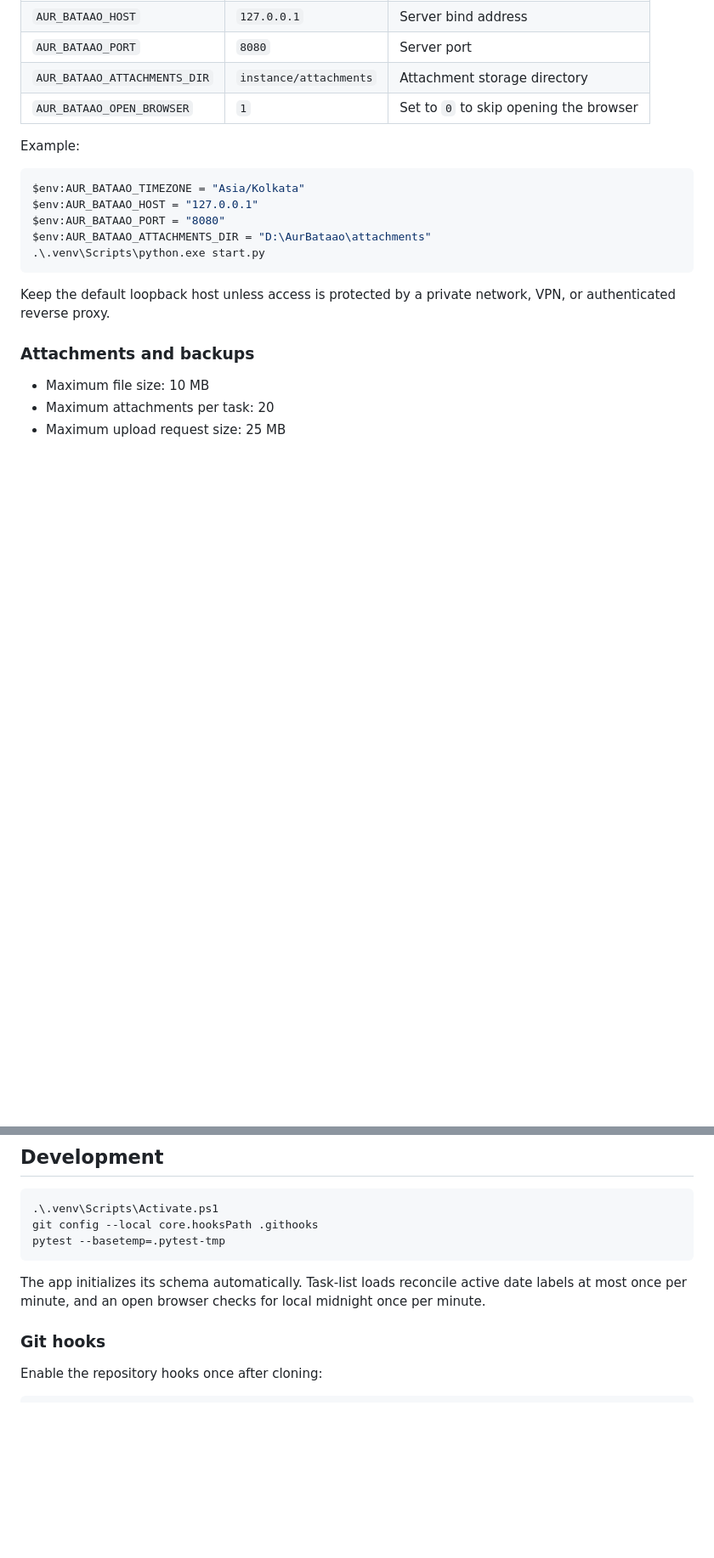
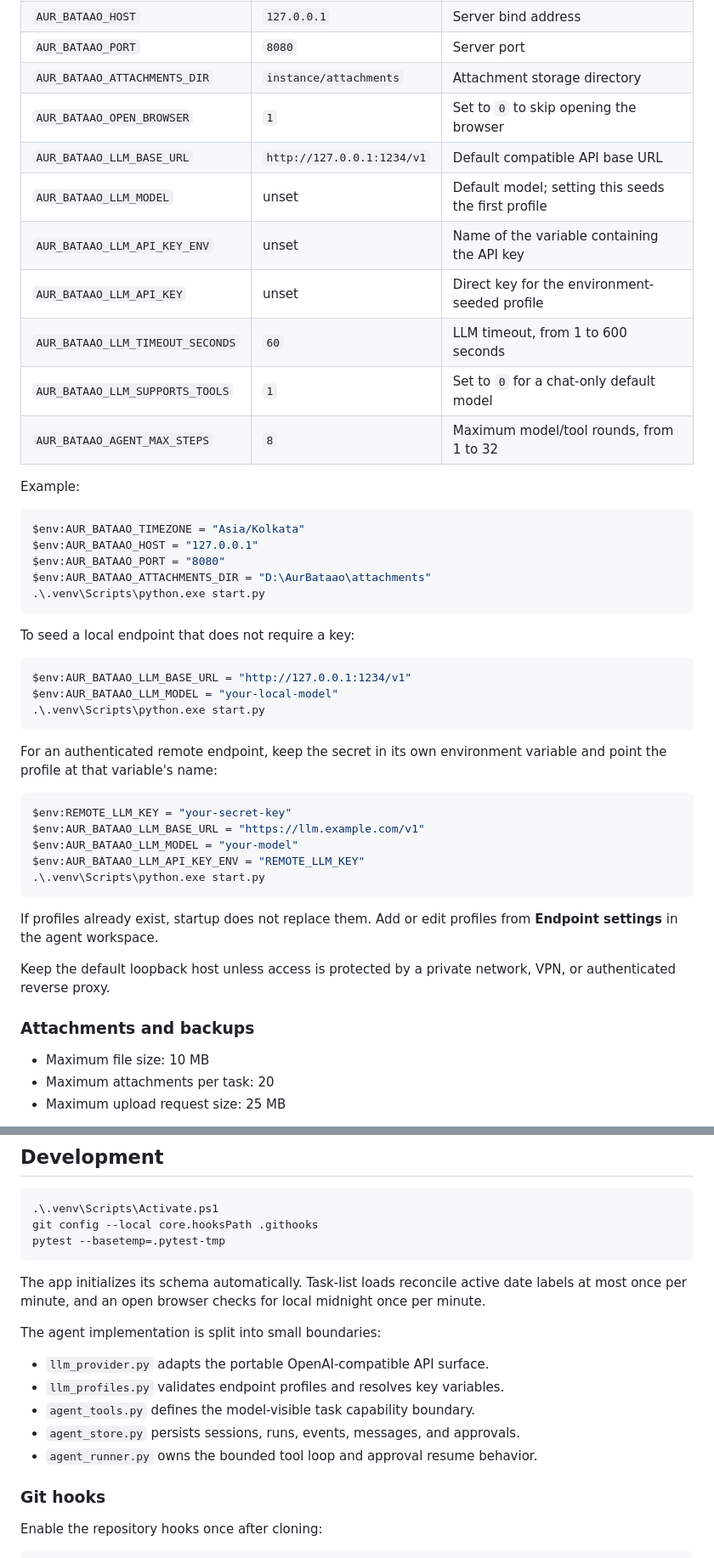
Before and after one commit to TheCodeArtist/aur-bataao, a Markdown page: README.md, 2 parts joined by grey strips. Shown at 85% size. GitHub-like rendering; blank space fills up the shorter version.

Commit message:
docs(agent): explain endpoint setup

````diff
--- a/README.md
+++ b/README.md
@@ -52,6 +74,13 @@ Configuration is optional. The available environment variables are:
 | `AUR_BATAAO_PORT` | `8080` | Server port |
 | `AUR_BATAAO_ATTACHMENTS_DIR` | `instance/attachments` | Attachment storage directory |
 | `AUR_BATAAO_OPEN_BROWSER` | `1` | Set to `0` to skip opening the browser |
+| `AUR_BATAAO_LLM_BASE_URL` | `http://127.0.0.1:1234/v1` | Default compatible API base URL |
+| `AUR_BATAAO_LLM_MODEL` | unset | Default model; setting this seeds the first profile |
+| `AUR_BATAAO_LLM_API_KEY_ENV` | unset | Name of the variable containing the API key |
+| `AUR_BATAAO_LLM_API_KEY` | unset | Direct key for the environment-seeded profile |
+| `AUR_BATAAO_LLM_TIMEOUT_SECONDS` | `60` | LLM timeout, from 1 to 600 seconds |
+| `AUR_BATAAO_LLM_SUPPORTS_TOOLS` | `1` | Set to `0` for a chat-only default model |
+| `AUR_BATAAO_AGENT_MAX_STEPS` | `8` | Maximum model/tool rounds, from 1 to 32 |
 
 Example:
 
@@ -62,6 +91,28 @@ $env:AUR_BATAAO_PORT = "8080"
 $env:AUR_BATAAO_ATTACHMENTS_DIR = "D:\AurBataao\attachments"
 .\.venv\Scripts\python.exe start.py
 ```
+
+To seed a local endpoint that does not require a key:
+
+```powershell
+$env:AUR_BATAAO_LLM_BASE_URL = "http://127.0.0.1:1234/v1"
+$env:AUR_BATAAO_LLM_MODEL = "your-local-model"
+.\.venv\Scripts\python.exe start.py
+```
+
+For an authenticated remote endpoint, keep the secret in its own environment
+variable and point the profile at that variable's name:
+
+```powershell
+$env:REMOTE_LLM_KEY = "your-secret-key"
+$env:AUR_BATAAO_LLM_BASE_URL = "https://llm.example.com/v1"
+$env:AUR_BATAAO_LLM_MODEL = "your-model"
+$env:AUR_BATAAO_LLM_API_KEY_ENV = "REMOTE_LLM_KEY"
+.\.venv\Scripts\python.exe start.py
+```
+
+If profiles already exist, startup does not replace them. Add or edit profiles
+from **Endpoint settings** in the agent workspace.
 
 Keep the default loopback host unless access is protected by a private network,
 VPN, or authenticated reverse proxy.
@@ -85,6 +136,14 @@ pytest --basetemp=.pytest-tmp
 The app initializes its schema automatically. Task-list loads reconcile active
 date labels at most once per minute, and an open browser checks for local
 midnight once per minute.
+
+The agent implementation is split into small boundaries:
+
+- `llm_provider.py` adapts the portable OpenAI-compatible API surface.
+- `llm_profiles.py` validates endpoint profiles and resolves key variables.
+- `agent_tools.py` defines the model-visible task capability boundary.
+- `agent_store.py` persists sessions, runs, events, messages, and approvals.
+- `agent_runner.py` owns the bounded tool loop and approval resume behavior.
 
 ### Git hooks
 
````
Also changed, not shown: other parts of README.md (+22 -0 lines).
